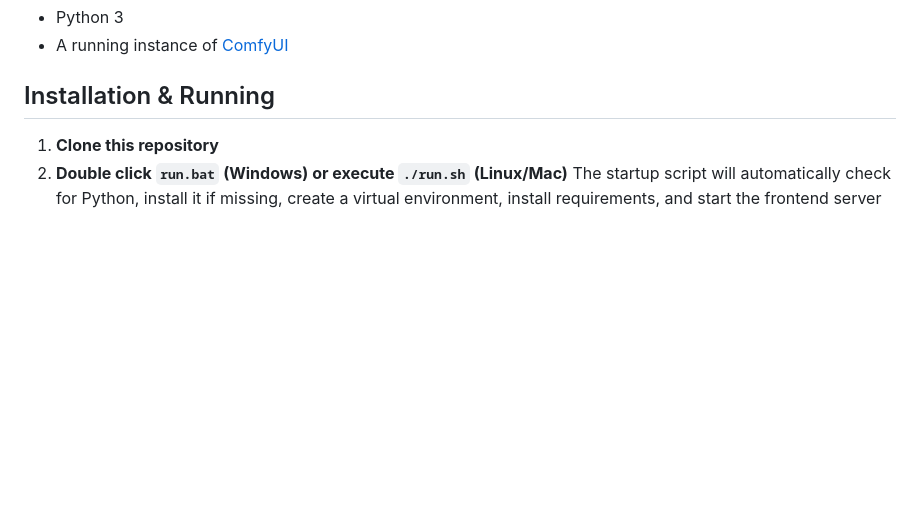
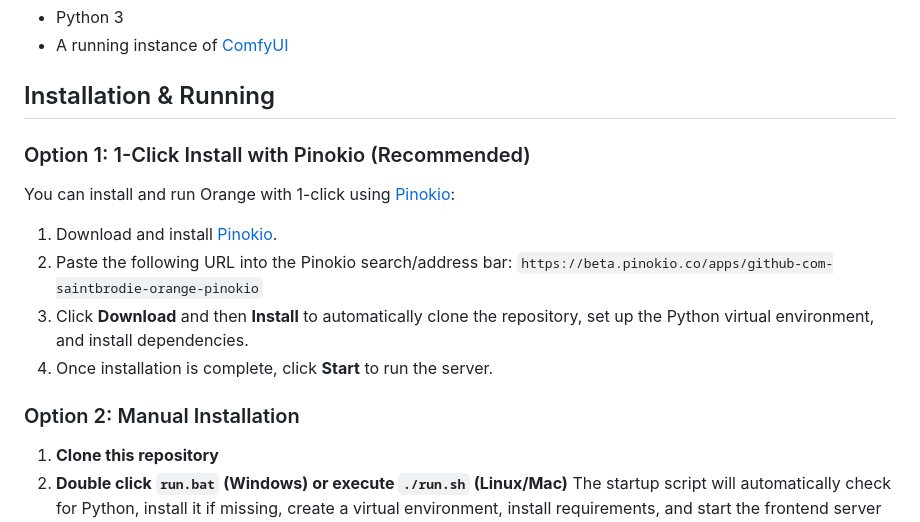
Before and after one commit to saintbrodie/Orange, a Markdown page: README.md, the part around the change. GitHub-like rendering; blank space fills up the shorter version.

Commit message:
Update README to include Pinokio installation option

```diff
--- a/README.md
+++ b/README.md
@@ -20,6 +20,18 @@ Orange is a minimalist, dynamic web frontend wrapper around **ComfyUI**. It repl
 - A running instance of [ComfyUI](https://github.com/comfyanonymous/ComfyUI)
 
 ## Installation & Running
+
+### Option 1: 1-Click Install with Pinokio (Recommended)
+
+You can install and run Orange with 1-click using [Pinokio](https://pinokio.computer):
+
+1. Download and install [Pinokio](https://pinokio.computer).
+2. Paste the following URL into the Pinokio search/address bar:
+   `https://beta.pinokio.co/apps/github-com-saintbrodie-orange-pinokio`
+3. Click **Download** and then **Install** to automatically clone the repository, set up the Python virtual environment, and install dependencies.
+4. Once installation is complete, click **Start** to run the server.
+
+### Option 2: Manual Installation
 
 1. **Clone this repository**
 2. **Double click `run.bat` (Windows) or execute `./run.sh` (Linux/Mac)**
```
